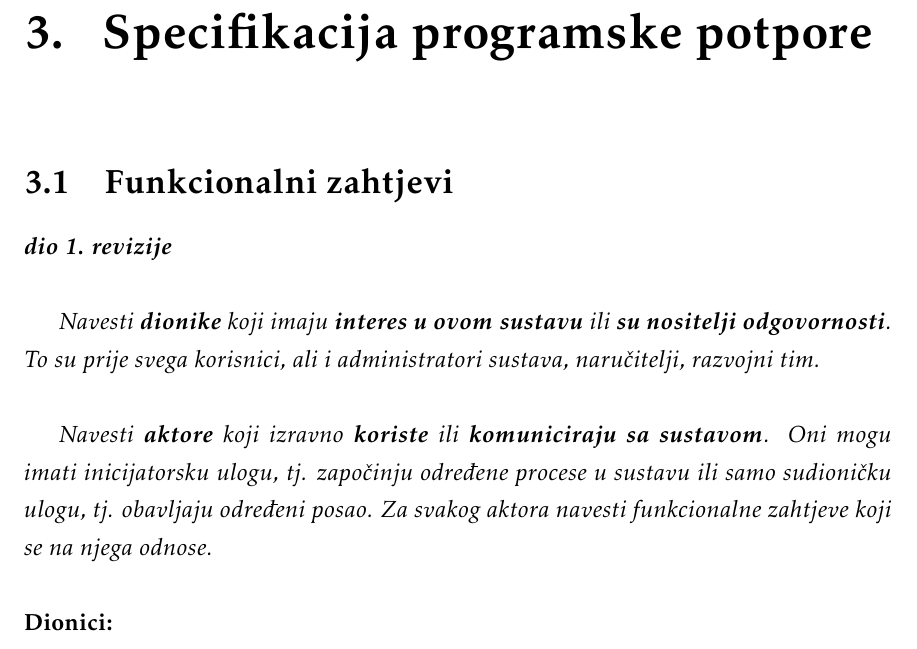
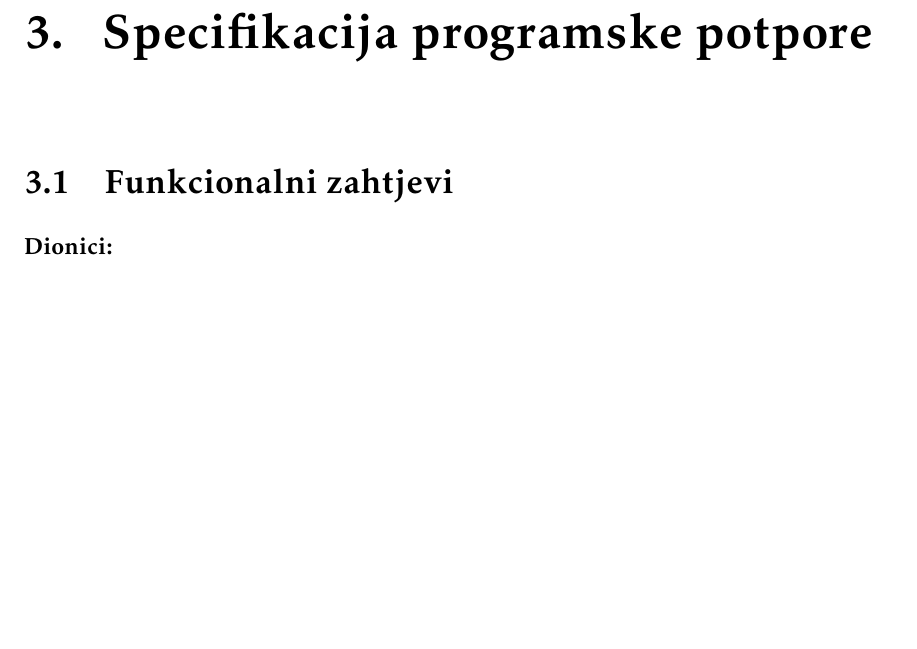
Before and after one commit to vilim-cro/InzenjerskiPristup, a LaTeX document (Dokumentacija/PROGI_ProjektnaDokumentacija.tex, which reads Dokumentacija/Specifikacija_programske_potpore.tex): part of page 11 of 59, cut so that both start at the same text, the shorter picture padded with empty space. The pictures show the PDF file Dokumentacija/PROGI_ProjektnaDokumentacija.pdf that the author committed with the source.

Commit message:
zadnje promjene valjda

```diff
--- a/Dokumentacija/Specifikacija_programske_potpore.tex
+++ b/Dokumentacija/Specifikacija_programske_potpore.tex
@@ -1,12 +1,6 @@
 \chapter{Specifikacija programske potpore}
 
 	\section{Funkcionalni zahtjevi}
-
-			\textbf{\textit{dio 1. revizije}}\\
-
-			\textit{Navesti \textbf{dionike} koji imaju \textbf{interes u ovom sustavu} ili  \textbf{su nositelji odgovornosti}. To su prije svega korisnici, ali i administratori sustava, naručitelji, razvojni tim.}\\
-
-			\textit{Navesti \textbf{aktore} koji izravno \textbf{koriste} ili \textbf{komuniciraju sa sustavom}. Oni mogu imati inicijatorsku ulogu, tj. započinju određene procese u sustavu ili samo sudioničku ulogu, tj. obavljaju određeni posao. Za svakog aktora navesti funkcionalne zahtjeve koji se na njega odnose.}\\
 
 
 			\noindent \textbf{Dionici:}
```
Also changed, not shown: Dokumentacija/PROGI_ProjektnaDokumentacija.pdf.
